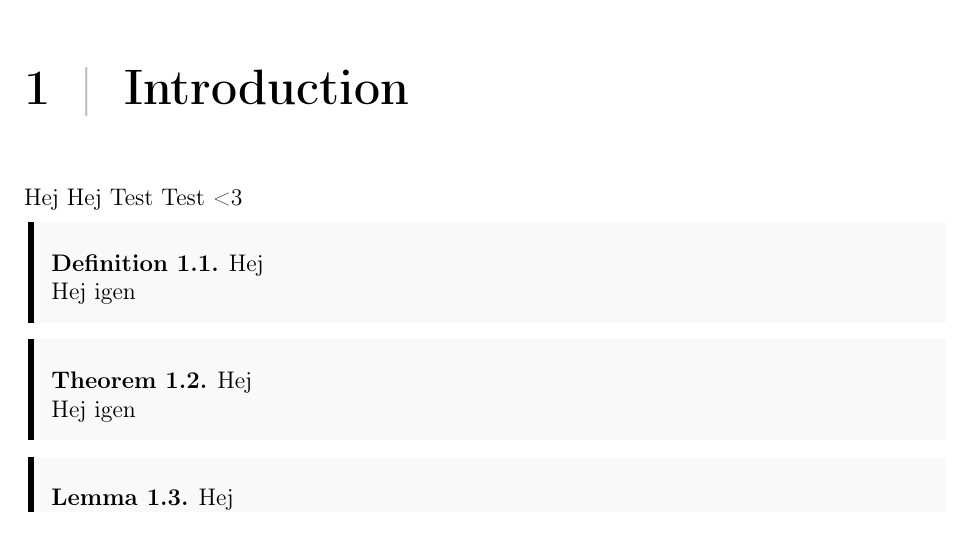
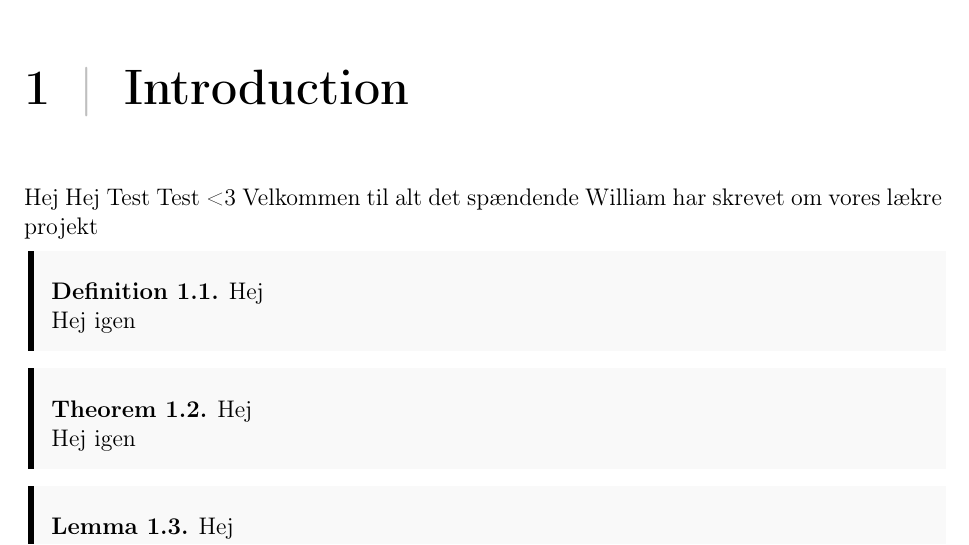
Before and after one commit to william37459/Finite_Element_Method, a LaTeX thesis (main.tex, which reads Afsnit/Kapitel1/Indledning.tex): part of page 9 of 13, cut so that both start at the same text. Compiled offline with pdfLaTeX.

Commit message:
Min første lille tekst

```diff
--- a/Afsnit/Kapitel1/Indledning.tex
+++ b/Afsnit/Kapitel1/Indledning.tex
@@ -1,5 +1,6 @@
 \chapter{Introduction}
 Hej Hej Test Test <3
+Velkommen til alt det spændende William har skrevet om vores lækre projekt
 
 
 
```
Also changed, not shown: main.pdf, 8 other files.
